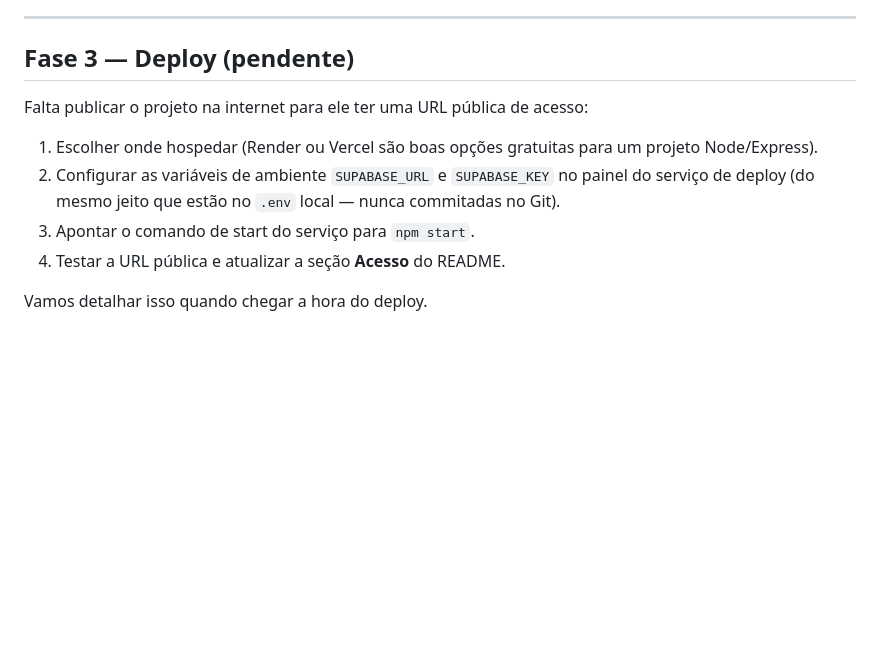
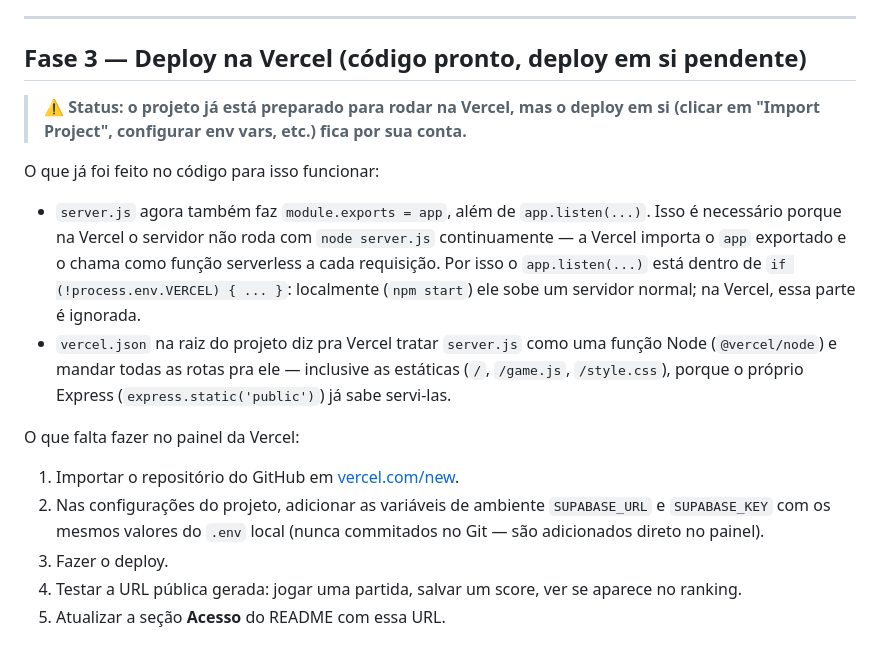
Before and after one commit to elc1090/project2-2026b-cau19, a Markdown page: TUTORIAL.md, the part around the change. Rendered like a GitHub page; blank space fills up the shorter version.

Commit message:
docs: document Vercel prep and deploy checklist
README's Acesso/Tecnologias sections and TUTORIAL's Fase 3 now
describe what's already done for the Vercel deploy (vercel.json,
serverless-compatible server.js) versus what's left for the actual
deploy (import project, set env vars, verify, update Acesso URL).

Co-Authored-By: Claude Sonnet 5 <noreply@anthropic.com>

```diff
--- a/TUTORIAL.md
+++ b/TUTORIAL.md
@@ -234,14 +234,27 @@ conversa com o banco.
 
 ---
 
-## Fase 3 — Deploy (pendente)
+## Fase 3 — Deploy na Vercel (código pronto, deploy em si pendente)
 
-Falta publicar o projeto na internet para ele ter uma URL pública de acesso:
+> ⚠️ **Status: o projeto já está preparado para rodar na Vercel, mas o deploy em si (clicar em "Import
+> Project", configurar env vars, etc.) fica por sua conta.**
 
-1. Escolher onde hospedar (Render ou Vercel são boas opções gratuitas para um projeto Node/Express).
-2. Configurar as variáveis de ambiente `SUPABASE_URL` e `SUPABASE_KEY` no painel do serviço de deploy
-   (do mesmo jeito que estão no `.env` local — nunca commitadas no Git).
-3. Apontar o comando de start do serviço para `npm start`.
-4. Testar a URL pública e atualizar a seção **Acesso** do README.
+O que já foi feito no código para isso funcionar:
 
-Vamos detalhar isso quando chegar a hora do deploy.
+- `server.js` agora também faz `module.exports = app`, além de `app.listen(...)`. Isso é necessário
+  porque na Vercel o servidor não roda com `node server.js` continuamente — a Vercel importa o `app`
+  exportado e o chama como função serverless a cada requisição. Por isso o `app.listen(...)` está dentro
+  de `if (!process.env.VERCEL) { ... }`: localmente (`npm start`) ele sobe um servidor normal; na Vercel,
+  essa parte é ignorada.
+- `vercel.json` na raiz do projeto diz pra Vercel tratar `server.js` como uma função Node
+  (`@vercel/node`) e mandar todas as rotas pra ele — inclusive as estáticas (`/`, `/game.js`,
+  `/style.css`), porque o próprio Express (`express.static('public')`) já sabe servi-las.
+
+O que falta fazer no painel da Vercel:
+
+1. Importar o repositório do GitHub em [vercel.com/new](https://vercel.com/new).
+2. Nas configurações do projeto, adicionar as variáveis de ambiente `SUPABASE_URL` e `SUPABASE_KEY`
+   com os mesmos valores do `.env` local (nunca commitados no Git — são adicionados direto no painel).
+3. Fazer o deploy.
+4. Testar a URL pública gerada: jogar uma partida, salvar um score, ver se aparece no ranking.
+5. Atualizar a seção **Acesso** do README com essa URL.
```
Also changed, not shown: README.md (+5 -3 lines).
